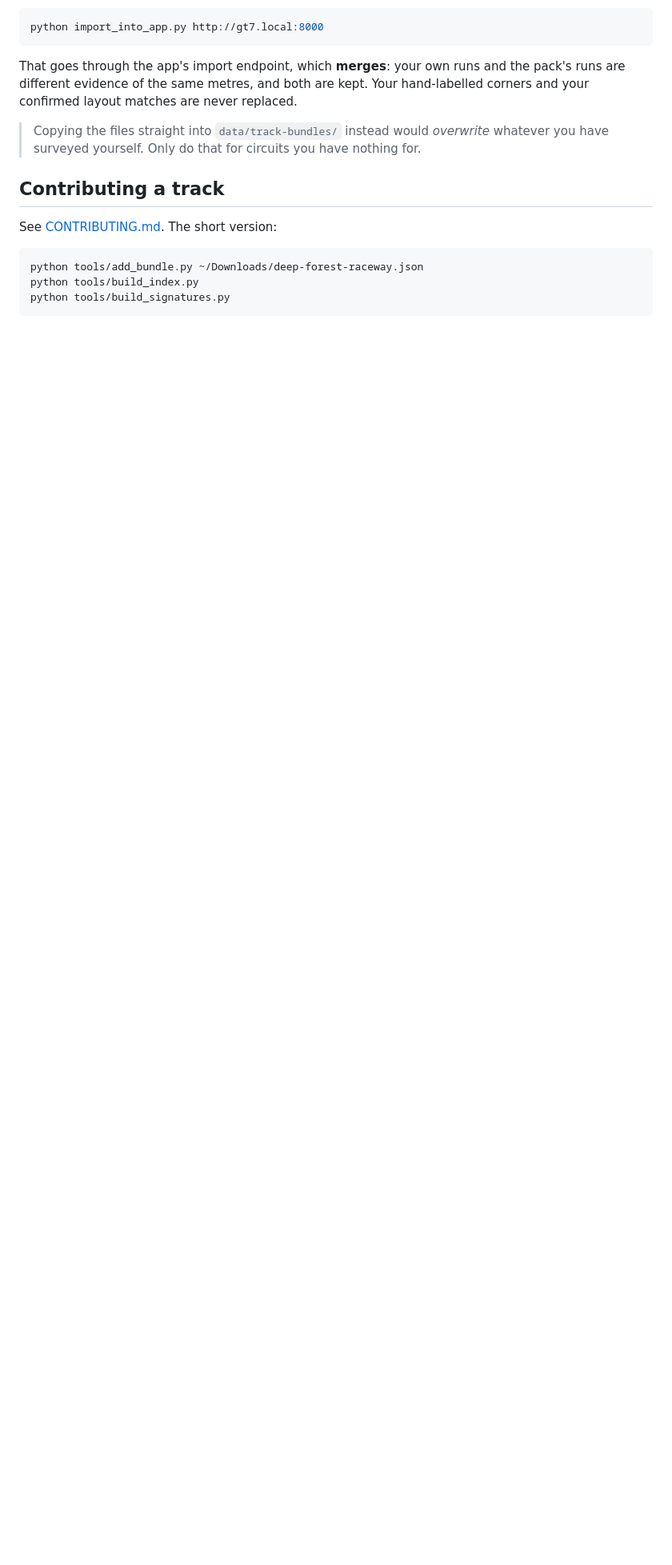
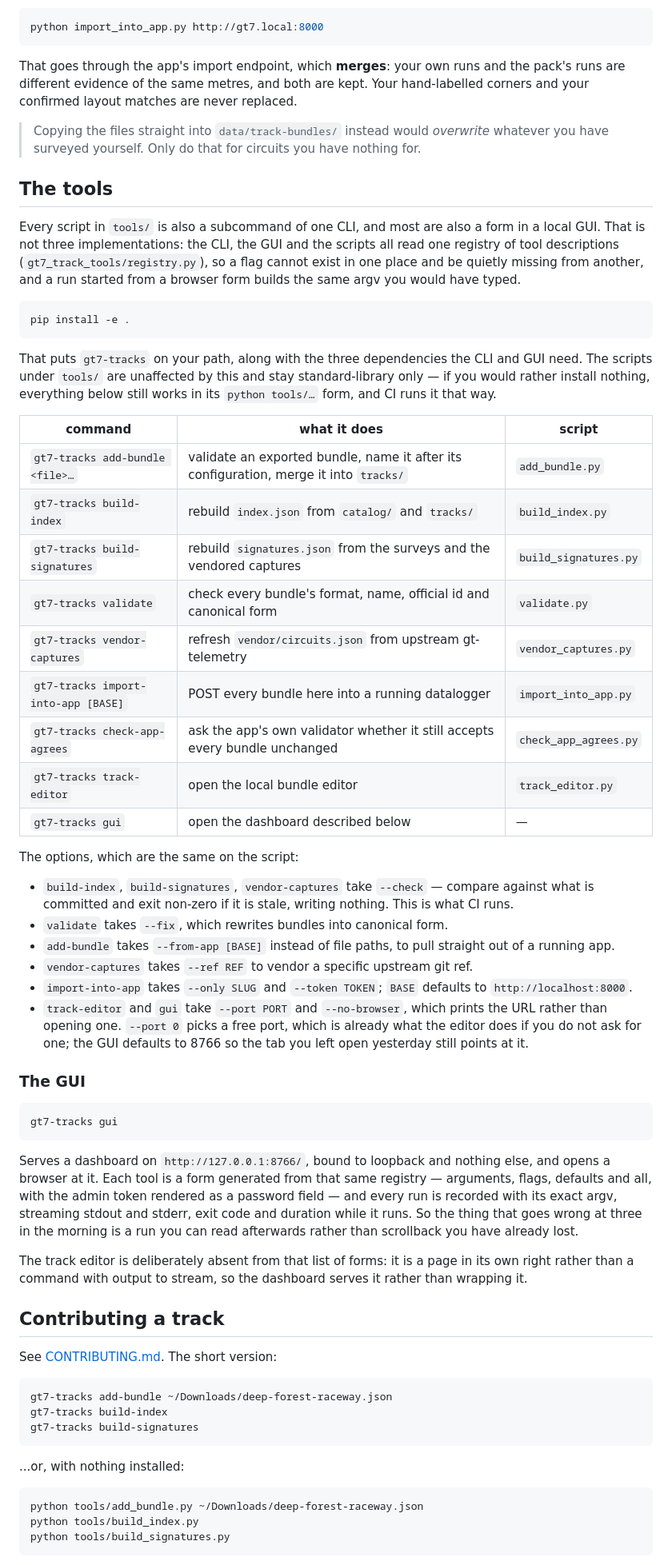
Before and after one commit to jbhoorasingh/gt7-datalogger-track-data, a Markdown page: README.md, the part around one of its changes. Shown at 80% size. GitHub-like rendering; blank space fills up the shorter version.

Commit message:
Document the one CLI and the GUI the tools now share
The README described nine scripts and none of the two ways people
actually reach them now. Adds a "The tools" section: what `pip install
-e .` gets you, a table pairing every `gt7-tracks` subcommand with the
script it still is underneath, the options that are common to both, and
what the dashboard on 127.0.0.1:8766 does that a terminal does not —
namely keep the run, its argv and its output around after the run ends.

Points the contributing snippet, the vendor check and the editor at the
new commands, keeping the `python tools/...` form beside the first of
them: those scripts remain standard-library only and CI still runs them
that way, so nobody has to install anything to contribute a track.

````diff
--- a/README.md
+++ b/README.md
@@ -63,9 +64,81 @@ replaced.
 
 [latest]: https://github.com/jbhoorasingh/gt7-datalogger-track-data/releases/latest
 
+## The tools
+
+Every script in `tools/` is also a subcommand of one CLI, and most are also a
+form in a local GUI. That is not three implementations: the CLI, the GUI and
+the scripts all read one registry of tool descriptions
+(`gt7_track_tools/registry.py`), so a flag cannot exist in one place and be
+quietly missing from another, and a run started from a browser form builds the
+same argv you would have typed.
+
+```bash
+pip install -e .
+```
+
+That puts `gt7-tracks` on your path, along with the three dependencies the CLI
+and GUI need. The scripts under `tools/` are unaffected by this and stay
+standard-library only — if you would rather install nothing, everything below
+still works in its `python tools/…` form, and CI runs it that way.
+
+| command | what it does | script |
+|---|---|---|
+| `gt7-tracks add-bundle <file>…` | validate an exported bundle, name it after its configuration, merge it into `tracks/` | `add_bundle.py` |
+| `gt7-tracks build-index` | rebuild `index.json` from `catalog/` and `tracks/` | `build_index.py` |
+| `gt7-tracks build-signatures` | rebuild `signatures.json` from the surveys and the vendored captures | `build_signatures.py` |
+| `gt7-tracks validate` | check every bundle's format, name, official id and canonical form | `validate.py` |
+| `gt7-tracks vendor-captures` | refresh `vendor/circuits.json` from upstream gt-telemetry | `vendor_captures.py` |
+| `gt7-tracks import-into-app [BASE]` | POST every bundle here into a running datalogger | `import_into_app.py` |
+| `gt7-tracks check-app-agrees` | ask the app's own validator whether it still accepts every bundle unchanged | `check_app_agrees.py` |
+| `gt7-tracks track-editor` | open the local bundle editor | `track_editor.py` |
+| `gt7-tracks gui` | open the dashboard described below | — |
+
+The options, which are the same on the script:
+
+- `build-index`, `build-signatures`, `vendor-captures` take `--check` — compare
+  against what is committed and exit non-zero if it is stale, writing nothing.
+  This is what CI runs.
+- `validate` takes `--fix`, which rewrites bundles into canonical form.
+- `add-bundle` takes `--from-app [BASE]` instead of file paths, to pull straight
+  out of a running app.
+- `vendor-captures` takes `--ref REF` to vendor a specific upstream git ref.
+- `import-into-app` takes `--only SLUG` and `--token TOKEN`; `BASE` defaults to
+  `http://localhost:8000`.
+- `track-editor` and `gui` take `--port PORT` and `--no-browser`, which prints
+  the URL rather than opening one. `--port 0` picks a free port, which is
+  already what the editor does if you do not ask for one; the GUI defaults to
+  8766 so the tab you left open yesterday still points at it.
+
+### The GUI
+
+```bash
+gt7-tracks gui
+```
+
+Serves a dashboard on `http://127.0.0.1:8766/`, bound to loopback and nothing
+else, and opens a browser at it. Each tool is a form generated from that same
+registry — arguments, flags, defaults and all, with the admin token rendered as
+a password field — and every run is recorded with its exact argv, streaming
+stdout and stderr, exit code and duration while it runs. So the thing that goes
+wrong at three in the morning is a run you can read afterwards rather than
+scrollback you have already lost.
+
+The track editor is deliberately absent from that list of forms: it is a page
+in its own right rather than a command with output to stream, so the dashboard
+serves it rather than wrapping it.
+
 ## Contributing a track
 
 See [CONTRIBUTING.md](CONTRIBUTING.md). The short version:
+
+```bash
+gt7-tracks add-bundle ~/Downloads/deep-forest-raceway.json
+gt7-tracks build-index
+gt7-tracks build-signatures
+```
+
+...or, with nothing installed:
 
 ```bash
 python tools/add_bundle.py ~/Downloads/deep-forest-raceway.json
````
Also changed, not shown: other parts of README.md (+6 -4 lines).
